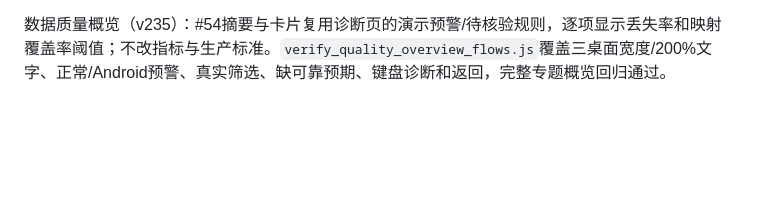
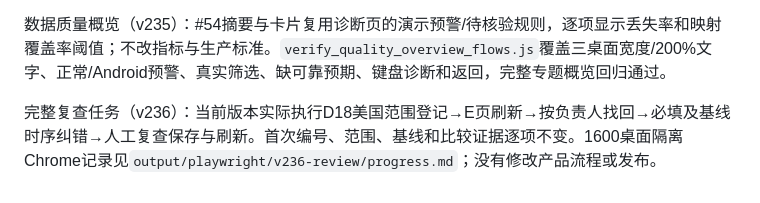
Before and after one commit to sailorxsh/parallens-demo, a Markdown page: README.md, the part around the change. Drawn GitHub-style; blank space fills up the shorter version.

Commit message:
Record end-to-end issue review acceptance

```diff
--- a/README.md
+++ b/README.md
@@ -286,3 +286,5 @@ D18性能补验（v233，本地）：改前12b124d与当前版本交替各5次
 跨专题指标落点（v234）：C页“对照新客价值激活”现直达A13，而非A概览；其他专题级链接保留。`verify_related_metric_navigation_flows.js`验证键盘、三桌面宽度/200%文字、型号产品线保留、返回及原问题草稿/基线保护。
 
 数据质量概览（v235）：#54摘要与卡片复用诊断页的演示预警/待核验规则，逐项显示丢失率和映射覆盖率阈值；不改指标与生产标准。`verify_quality_overview_flows.js`覆盖三桌面宽度/200%文字、正常/Android预警、真实筛选、缺可靠预期、键盘诊断和返回，完整专题概览回归通过。
+
+完整复查任务（v236）：当前版本实际执行D18美国范围登记→E页刷新→按负责人找回→必填及基线时序纠错→人工复查保存与刷新。首次编号、范围、基线和比较证据逐项不变。1600桌面隔离Chrome记录见`output/playwright/v236-review/progress.md`；没有修改产品流程或发布。
```
